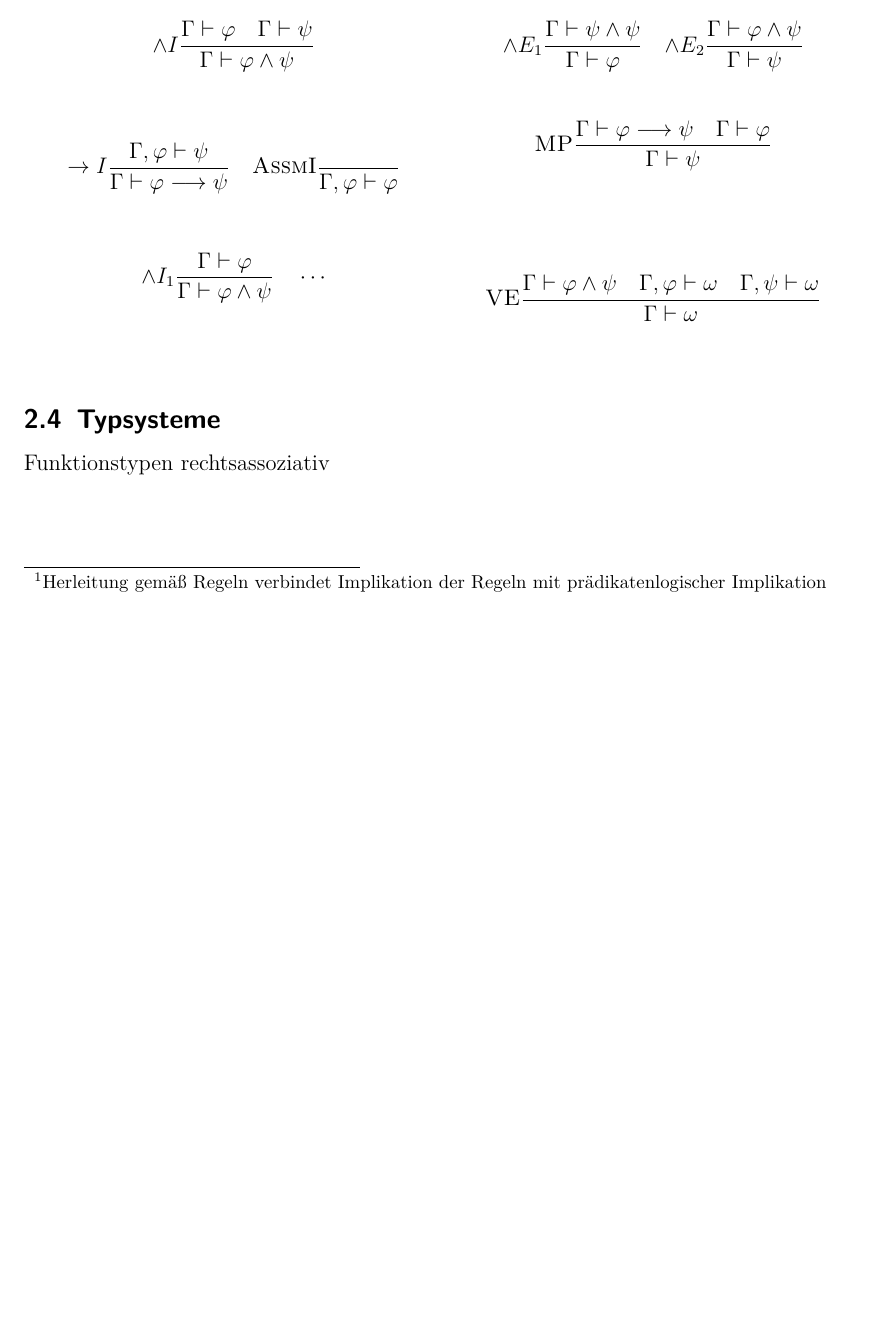
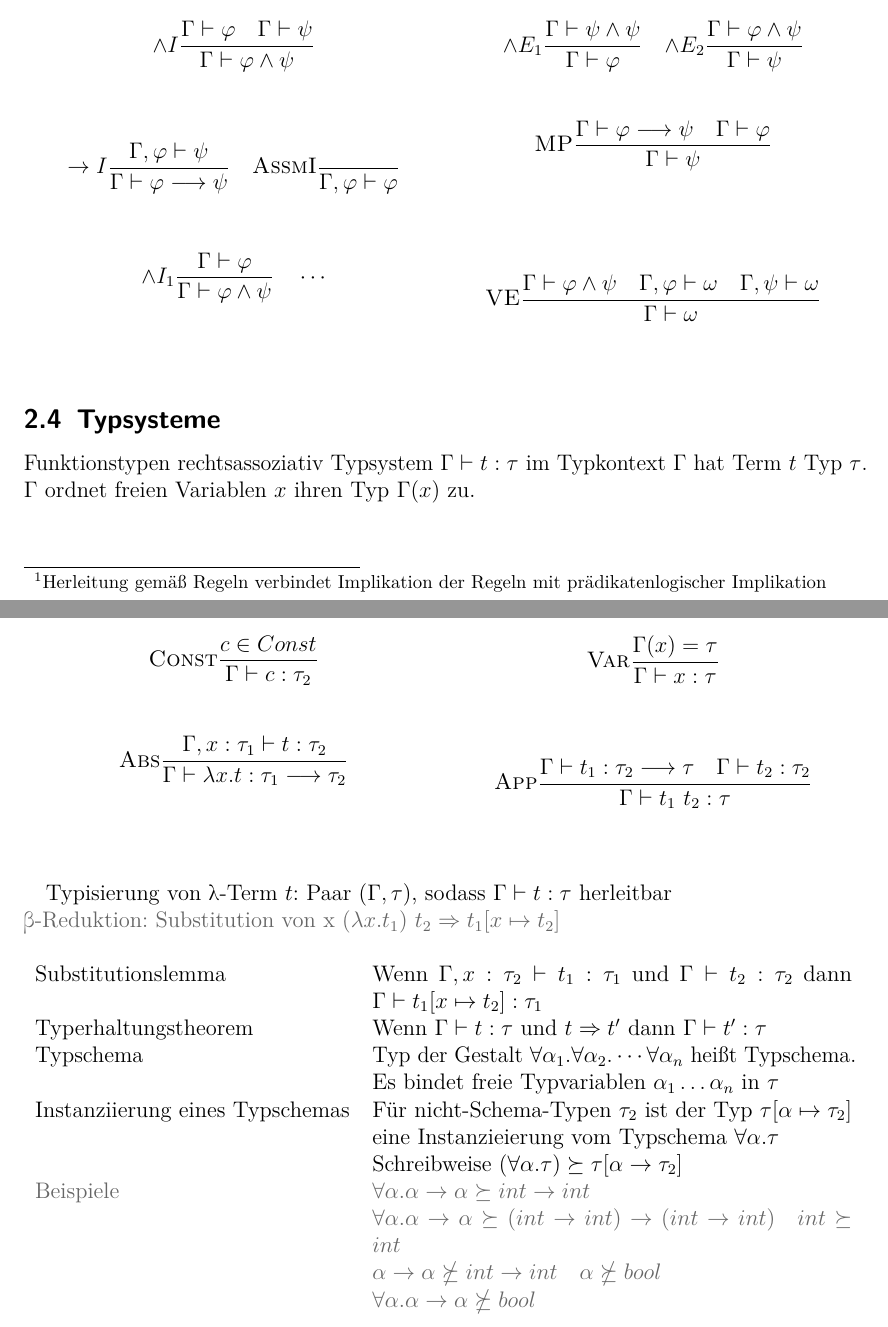
Before and after one commit to frod0r/Propa_Zusammenfassung, a LaTeX document (Ausarbeitung.tex): part of page 7 of 7 before the commit and two parts of pages 7 and 8 of 8 after it, the two joined at a grey line, cut so that both start at the same text, the shorter picture padded with empty space. Compiled offline with pdfLaTeX.

Commit message:
Anfang zu Typsystemen

```diff
--- a/Ausarbeitung.tex
+++ b/Ausarbeitung.tex
@@ -14,6 +14,7 @@
 \definecolor{darkgray}{rgb}{.4,.4,.4}
 \definecolor{purple}{rgb}{0.65, 0.12, 0.82}
 \usepackage{tikz}
+\usepackage{amssymb}
 \usetikzlibrary{positioning, calc, arrows, fit, decorations.pathreplacing, shapes, shapes.multipart, snakes}
 %Folgende Definitionen sind aus dem TUT Copy-Pasted
 \newcommand{\typeRule}[3]{ \textrm{\textsc{#1}}\frac{#2}{#3}}
@@ -311,6 +312,32 @@ Regelsysteme alternative Notation
 \end{table}
 \subsection{Typsysteme}
 Funktionstypen rechtsassoziativ
+Typsystem $\Gamma\vdash t:\tau$ im Typkontext $\Gamma$ hat Term $t$ Typ $\tau$. $\Gamma$ ordnet freien Variablen $x$ ihren Typ $\Gamma(x)$ zu.
+\begin{table}[H]
+    \centering
+    \begin{tabularx}{\textwidth}{XX}
+        \begin{equation*}\typeRule{Const}{c \in Const}{\Gamma\vdash{}c:\tau_2}\end{equation*}&\begin{equation*}\typeRule{Var}{\Gamma(x)= \tau}{\Gamma\vdash{}x:\tau}\end{equation*}\\
+        \begin{equation*}\typeRule{Abs}{\Gamma,x:\tau_1\vdash{}t:\tau_2}{\Gamma\vdash\lambda{}x.t:\tau_1\longrightarrow\tau_2}\end{equation*}&\begin{equation*}\typeRule{App}{\Gamma\vdash{}t_1:\tau_2\longrightarrow\tau\quad\Gamma\vdash{}t_2:\tau_2}{\Gamma\vdash{}t_1\ t_2:\tau}\end{equation*}\\
+        \end{tabularx}\label{tab:table6}
+\end{table}
+Typisierung von \textlambda{}-Term $t$: Paar $(\Gamma,\tau)$, sodass $\Gamma\vdash{}t:\tau$ herleitbar\\
+\textcolor{darkgray}{\textbeta-Reduktion: Substitution von x $(\lambda{}x.t_1)\ t_2 \Rightarrow t_1[x\mapsto t_2]$}
+\begin{table}[H]
+    \centering
+    \begin{tabularx}{\textwidth}{lX}
+        Substitutionslemma & Wenn $\Gamma,x:\tau_2\vdash{}t_1:\tau_1$ und $\Gamma\vdash{}t_2:\tau_2$ dann $\Gamma\vdash{}t_1[x\mapsto{}t_2]:\tau_1$\\
+        Typerhaltungstheorem & Wenn $\Gamma\vdash{}t:\tau$ und $t\Rightarrow{}t'$ dann $\Gamma\vdash{}t':\tau$\\
+        Typschema & Typ der Gestalt $\forall\alpha_1.\forall\alpha_2.\cdots\forall\alpha_n$ heißt Typschema.
+        Es bindet freie Typvariablen $\alpha_1\dots\alpha_n$ in $\tau$\\
+        Instanziierung eines Typschemas & Für nicht-Schema-Typen $\tau_2$ ist der Typ $\tau[\alpha\mapsto\tau_2]$ eine Instanzieierung vom Typschema $\forall\alpha.\tau$\\
+        &Schreibweise $(\forall\alpha.\tau)\succeq\tau[\alpha\rightarrow\tau_2]$\\
+        \textcolor{darkgray}{Beispiele} & \textcolor{darkgray}{$\forall\alpha.\alpha\rightarrow\alpha\succeq{}int\rightarrow{}int$}\\
+        &\textcolor{darkgray}{$\forall\alpha.\alpha\rightarrow\alpha\succeq{}(int\rightarrow{}int)\rightarrow(int\rightarrow{}int)$\quad$int\succeq{}int$}\\
+        &\textcolor{darkgray}{$\alpha\rightarrow\alpha\nsucceq{}int\rightarrow{}int$\quad$\alpha\nsucceq{}bool$}\\
+        &\textcolor{darkgray}{$\forall\alpha.\alpha\rightarrow\alpha\nsucceq{}bool$}\\
+    \end{tabularx}
+    \label{tab:3}
+\end{table}
 %\begin{equation*}
 %    \typeRule{Abs}{
 %    ... \vdash ...
```
Also changed, not shown: Ausarbeitung.pdf.
